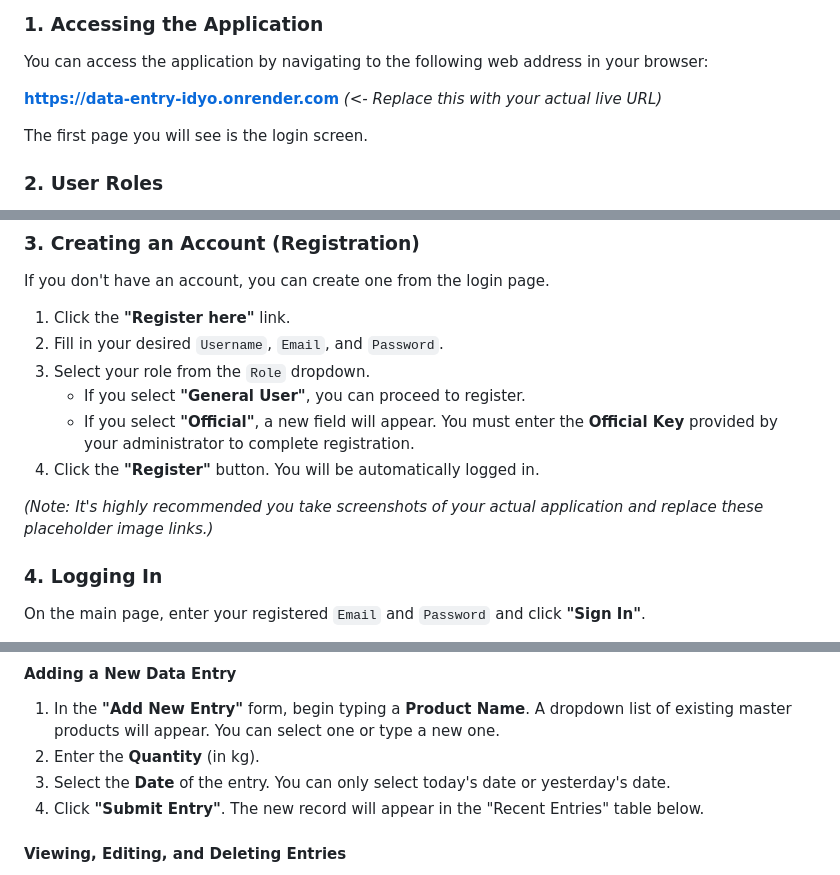
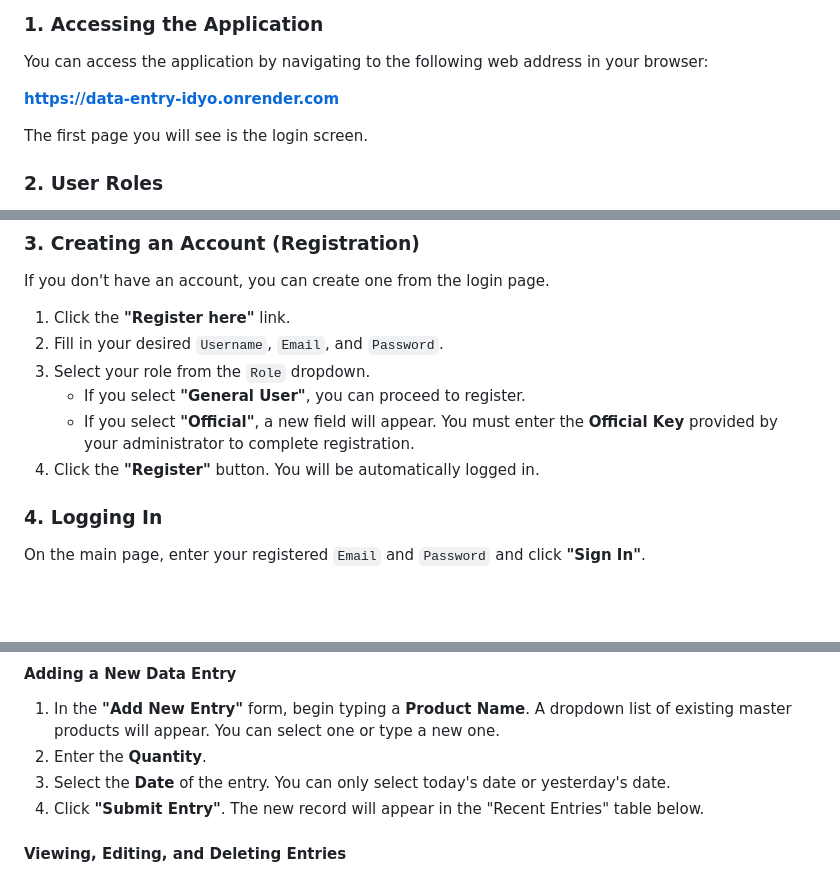
Before and after one commit to Hexraei/FINAL-PROJECT-DIR, a Markdown page: README.md, 3 parts joined by grey strips. Drawn GitHub-style; blank space fills up the shorter version.

Commit message:
Refine README content for clarity
Updated the README to clarify the live URL and registration notes.

```diff
--- a/README.md
+++ b/README.md
@@ -26,7 +26,7 @@ Welcome to the Import & Export Data Entry Application. This guide will walk you
 
 You can access the application by navigating to the following web address in your browser:
 
-**https://data-entry-idyo.onrender.com** *(<- Replace this with your actual live URL)*
+**https://data-entry-idyo.onrender.com**
 
 The first page you will see is the login screen.
 
@@ -47,8 +47,6 @@ If you don't have an account, you can create one from the login page.
     -   If you select **"General User"**, you can proceed to register.
     -   If you select **"Official"**, a new field will appear. You must enter the **Official Key** provided by your administrator to complete registration.
 4.  Click the **"Register"** button. You will be automatically logged in.
-
- *(Note: It's highly recommended you take screenshots of your actual application and replace these placeholder image links.)*
 
 ### 4. Logging In
 
@@ -74,7 +72,7 @@ This is the main page for Officials, where data is managed.
 #### Adding a New Data Entry
 
 1.  In the **"Add New Entry"** form, begin typing a **Product Name**. A dropdown list of existing master products will appear. You can select one or type a new one.
-2.  Enter the **Quantity** (in kg).
+2.  Enter the **Quantity**.
 3.  Select the **Date** of the entry. You can only select today's date or yesterday's date.
 4.  Click **"Submit Entry"**. The new record will appear in the "Recent Entries" table below.
 
```
